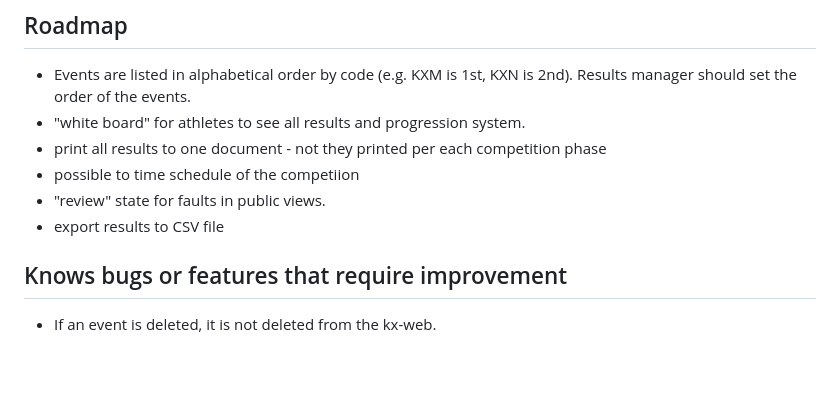
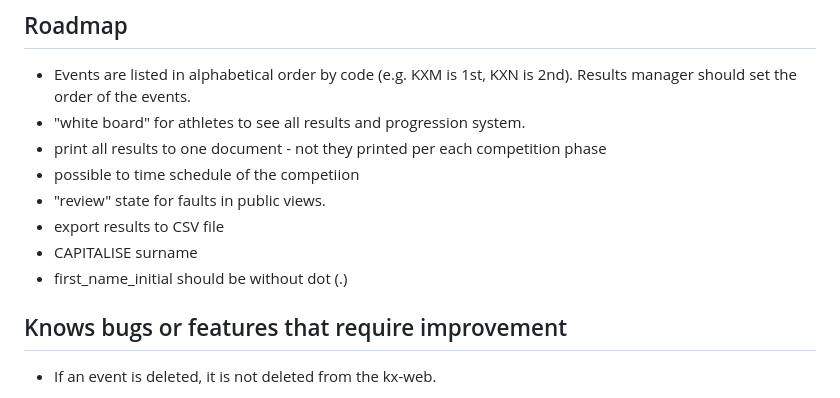
Before and after one commit to proalvo/kx-results, a Markdown page: README.md, the part around the change. GitHub-like rendering; blank space fills up the shorter version.

Commit message:
Update README with new formatting requirements
Added requirements for surname capitalization and first name formatting.

```diff
--- a/README.md
+++ b/README.md
@@ -56,6 +56,9 @@
 - possible to time schedule of the competiion
 - "review" state for faults in public views.
 - export results to CSV file
+- CAPITALISE surname
+- first_name_initial should be without dot (.)
+
 
 ## Knows bugs or features that require improvement
 
```
